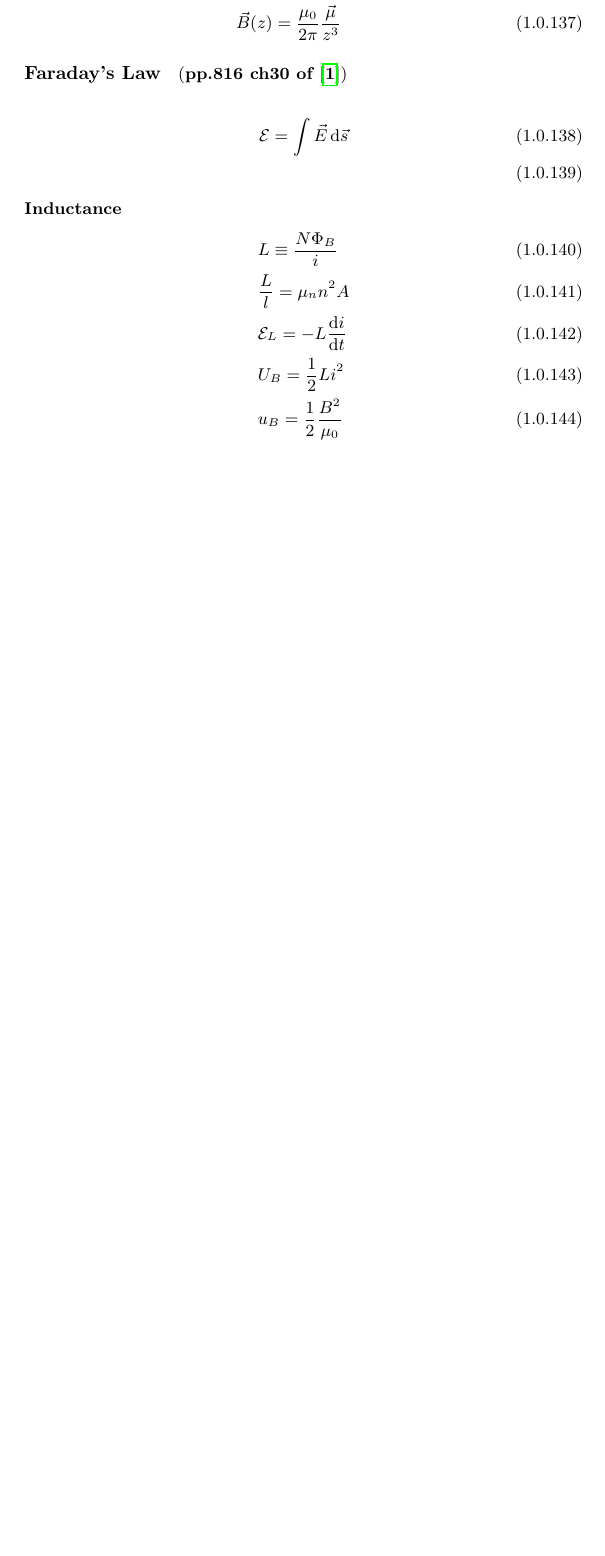
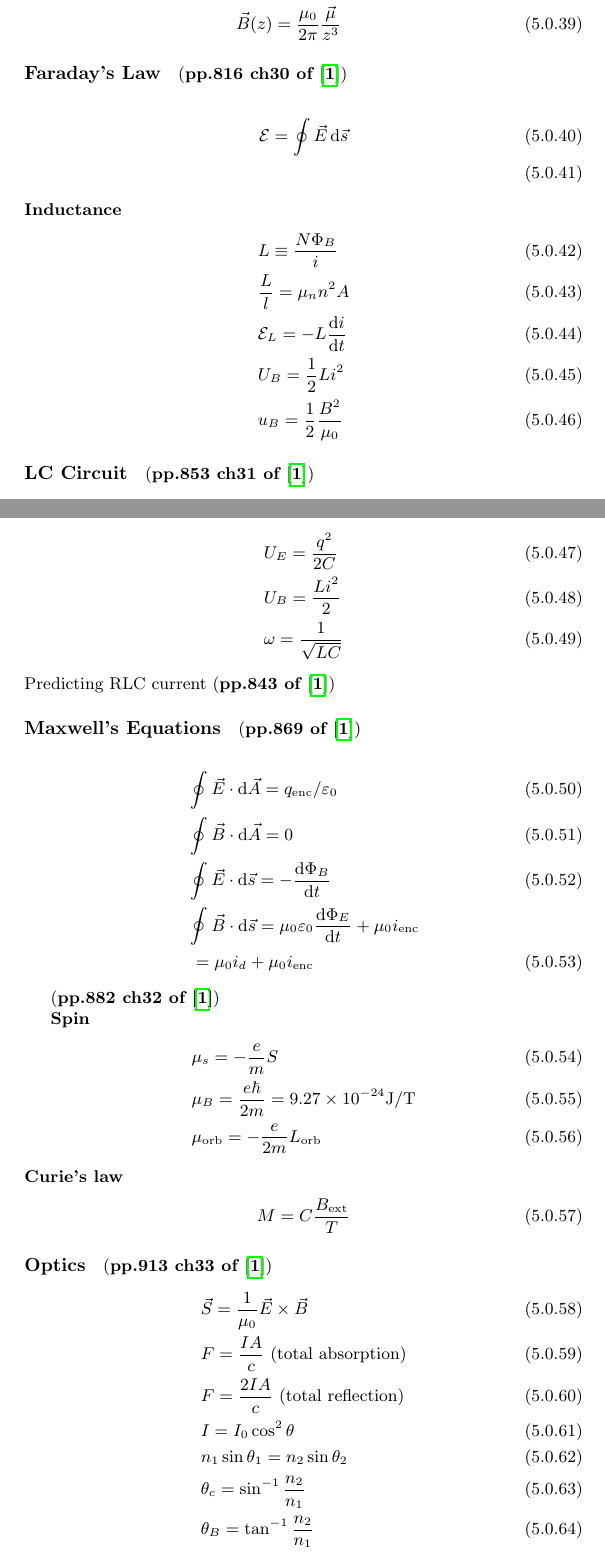
Before and after one commit to we-taper/Draft, a LaTeX document (GRE Physics Prep/General Physics Formula.tex): part of page 13 of 14 before the commit and two parts of pages 13 and 14 of 16 after it, the two joined at a grey line, cut so that both start at the same text, the shorter picture padded with empty space. Compiled offline with pdfLaTeX.

Commit message:
New GRE physics prepare.

```diff
--- a/GRE Physics Prep/General Physics Formula.tex
+++ b/GRE Physics Prep/General Physics Formula.tex
@@ -580,3 +594,49 @@ Isothermal Process:
     & U_B = \frac{1}{2} L i^2 \\
     & u_B = \frac{1}{2} \frac{B^2}{\mu_0}
 \end{align}
+
+\paragraph{LC Circuit} (\textbf{pp.853 ch31 of \cite{book}})
+
+\begin{align}
+    & U_E = \frac{q^2}{2C} \\
+    & U_B = \frac{L i^2}{2} \\
+    & \omega = \frac{1}{\sqrt{LC}}
+\end{align}
+Predicting RLC current (\textbf{pp.843 of \cite{book}})
+
+\paragraph{Maxwell's Equations} (\textbf{pp.869 of \cite{book}})
+
+\begin{align}
+    & \oint \vec{E} \cdot \diff \vec{A} = q_\text{enc}/\varepsilon_0
+    \\
+    & \oint \vec{B} \cdot\diff\vec{A} = 0 \\
+    & \oint \vec{E}\cdot\diff\vec{s} = -\frac{\diff\Phi_B}{\diff t} \\
+    & \oint \vec{B}\cdot\diff\vec{s} =
+    \mu_0\varepsilon_0 \frac{\diff\Phi_E}{\diff t} +\mu_0 i_\text{enc}
+    \nonumber\\
+    & \,= \mu_0 i_d + \mu_0 i_\text{enc}
+\end{align}
+
+(\textbf{pp.882 ch32 of \cite{book}})
+
+\textbf{Spin}
+\begin{align}
+    & \mu_s = -\frac{e}{m} S \\
+    & \mu_B = \frac{e\hbar}{2m} = 9.27\times 10^{-24} \text{J/T} \\
+    & \mu_\text{orb} = -\frac{e}{2m} L_\text{orb}
+\end{align}
+\textbf{Curie's law}
+\begin{align}
+    M = C\frac{B_\text{ext}}{T}
+\end{align}
+
+\paragraph{Optics} (\textbf{pp.913 ch33 of \cite{book}})
+\begin{align}
+    & \vec{S} = \frac{1}{\mu_0} \vec{E}\times\vec{B} \\
+    & F = \frac{IA}{c} \text{ (total absorption)} \\
+    & F = \frac{2IA}{c} \text{ (total reflection)} \\
+    & I = I_0 \cos^2{\theta} \\
+    & n_1 \sin{\theta_1} = n_2 \sin{\theta_2} \\
+    & \theta_c = \sin^{-1}\frac{n_2}{n_1} \\
+    & \theta_B = \tan^{-1}\frac{n_2}{n_1}
+\end{align}
```
Also changed, not shown: GRE Physics Prep/General Physics Formula.pdf, GRE Physics Prep/General Physics Formula.tex (74 more changed lines).
